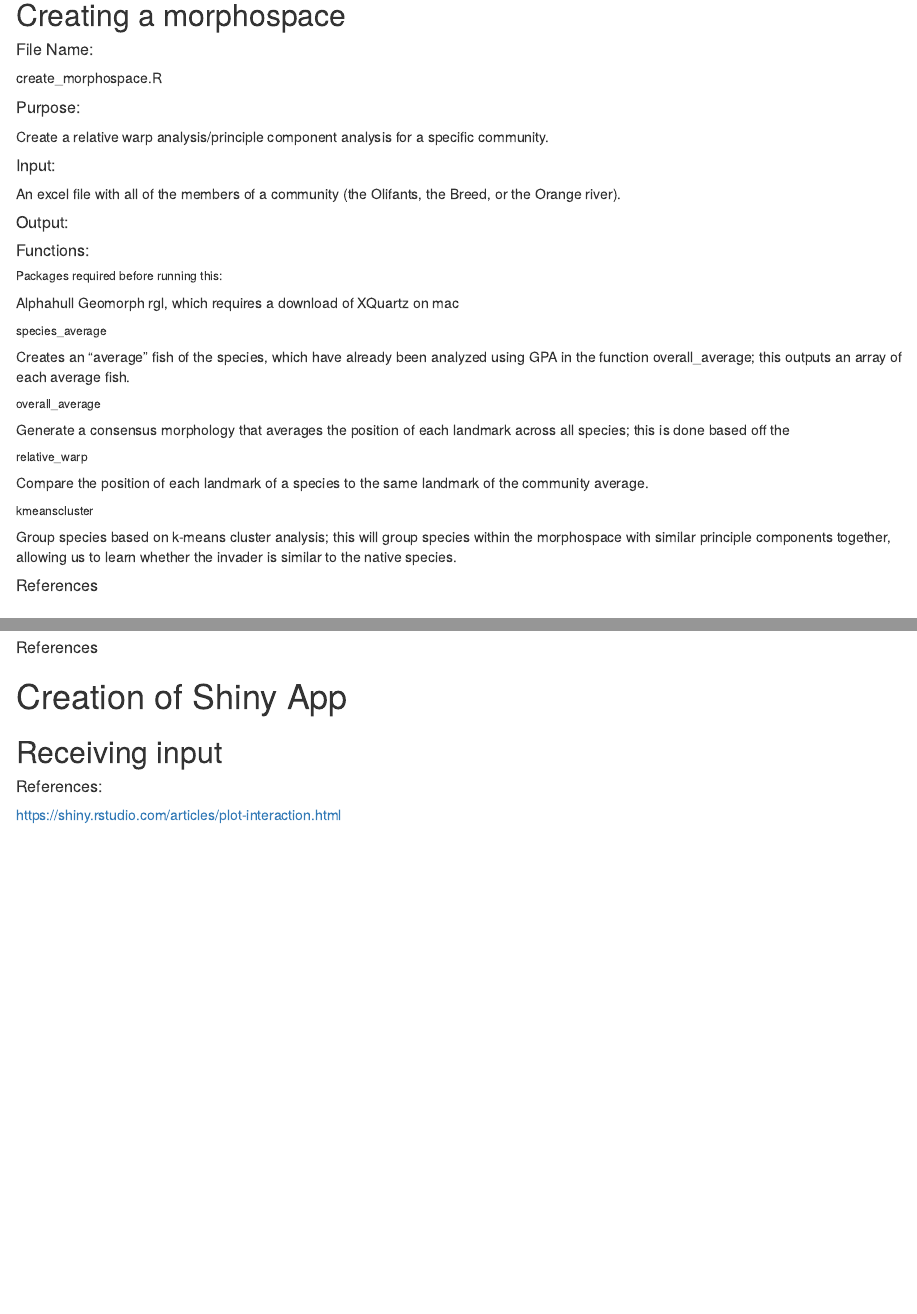
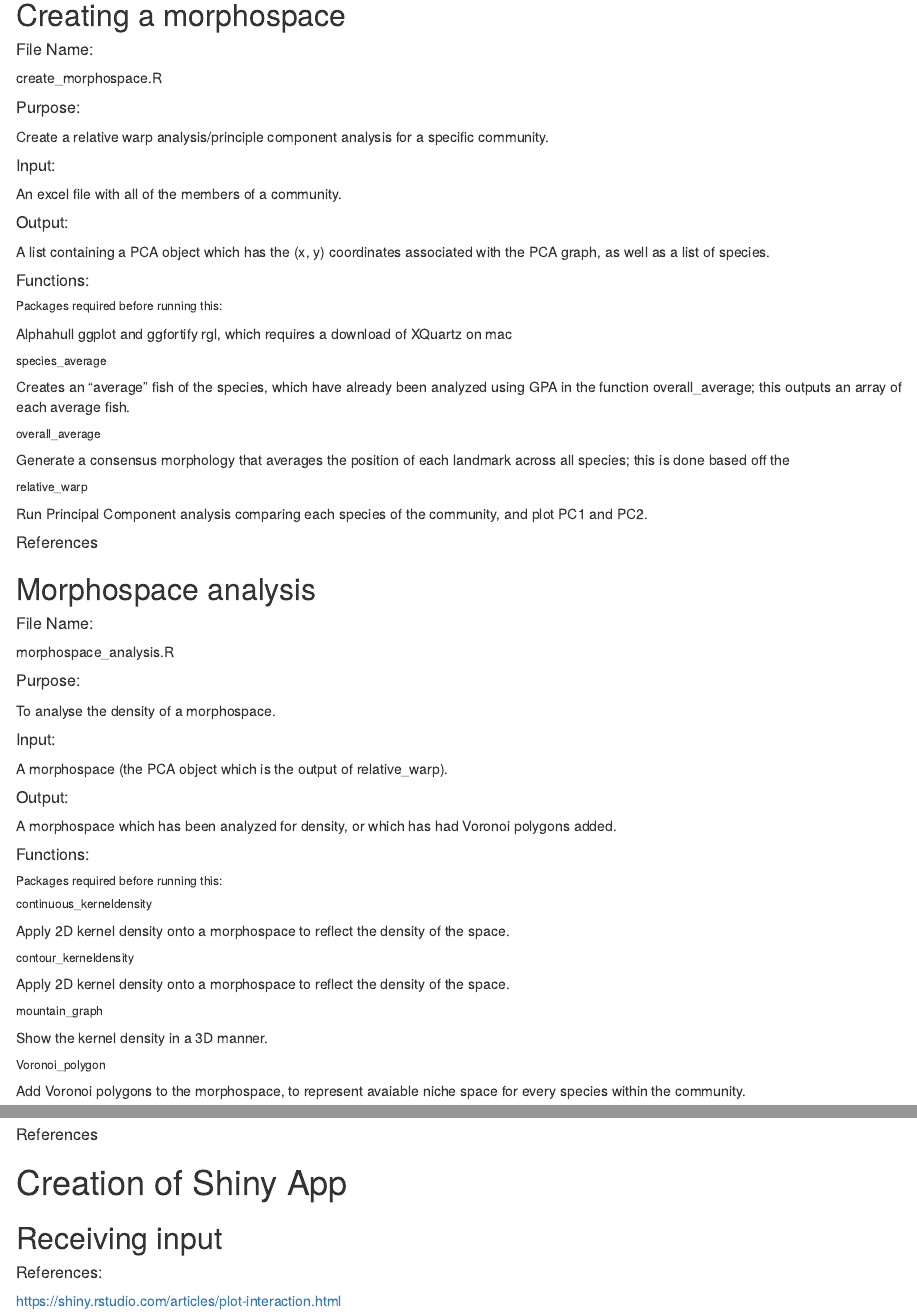
Before and after one commit to soniaionescu/COMP-401, an R Markdown document (Description of project.Rmd): the page in a window 1100 px wide, from 690 px down, and a second part further down, joined at a grey line. Rendered offline with R 4.5, knitr and Pandoc, with nearby package versions.

Commit message:
Update Description of project.Rmd

```diff
--- a/Description of project.Rmd
+++ b/Description of project.Rmd
@@ -38,16 +38,16 @@ create_morphospace.R
 Create a relative warp analysis/principle component analysis for a specific community.
 
 ##### Input:
-An excel file with all of the members of a community (the Olifants, the Breed, or the Orange river).
+An excel file with all of the members of a community.
 
 ##### Output:
-
+A list containing a PCA object which has the (x, y) coordinates associated with the PCA graph, as well as a list of species.
 
 ##### Functions:
 
 ###### Packages required before running this:
 Alphahull
-Geomorph
+ggplot and ggfortify
 rgl, which requires a download of XQuartz on mac
 
 ###### species_average
@@ -57,10 +57,7 @@ Creates an "average" fish of the species, which have already been analyzed using
 Generate a consensus morphology that averages the position of each landmark across all species; this is done based off the
 
 ###### relative_warp
-Compare the position of each landmark of a species to the same landmark of the community average.
-
-###### kmeanscluster
-Group species based on k-means cluster analysis; this will group species within the morphospace with similar principle components together, allowing us to learn whether the invader is similar to the native species.
+Run Principal Component analysis comparing each species of the community, and plot PC1 and PC2.
 
 ##### References
 
@@ -73,19 +70,25 @@ morphospace_analysis.R
 To analyse the density of a morphospace.
 
 ##### Input:
-A morphospace
+A morphospace (the PCA object which is the output of relative_warp).
 
 ##### Output:
-A morphospace which has been analyzed for density, and which has had Voronoi polygons added.
+A morphospace which has been analyzed for density, or which has had Voronoi polygons added.
 
 ##### Functions:
 
 ###### Packages required before running this:
 
-###### 2Dkerneldensity
+###### continuous_kerneldensity
 Apply 2D kernel density onto a morphospace to reflect the density of the space.
 
-###### voronoiPolygon
+###### contour_kerneldensity
+Apply 2D kernel density onto a morphospace to reflect the density of the space.
+
+###### mountain_graph
+Show the kernel density in a 3D manner.
+
+###### Voronoi_polygon
 Add Voronoi polygons to the morphospace, to represent avaiable niche space for every species within the community.
 
 ##### References
```
